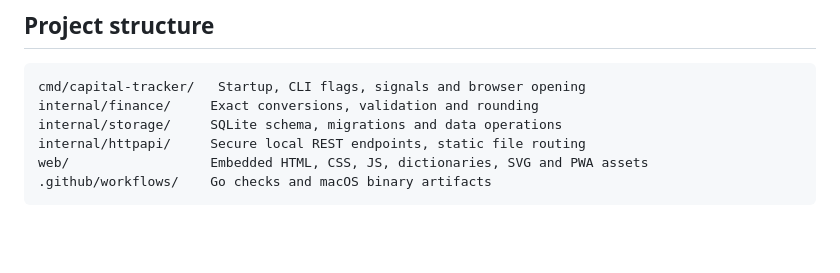
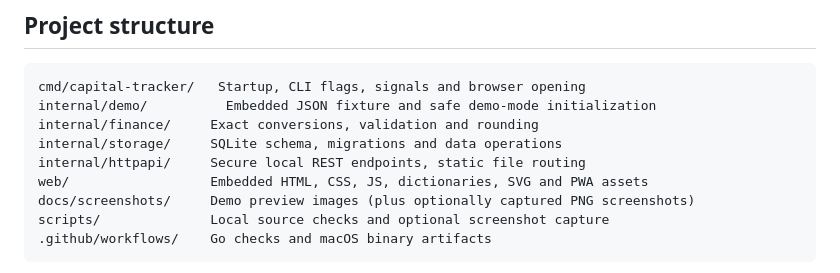
Before and after one commit to perevozchiko/capital-tracker, a Markdown page: README.md, the part around one of its changes. GitHub-like rendering; blank space fills up the shorter version.

````diff
--- a/README.md
+++ b/README.md
@@ -130,10 +169,13 @@ Example full monthly replacement:
 
 ```
 cmd/capital-tracker/   Startup, CLI flags, signals and browser opening
+internal/demo/          Embedded JSON fixture and safe demo-mode initialization
 internal/finance/     Exact conversions, validation and rounding
 internal/storage/     SQLite schema, migrations and data operations
 internal/httpapi/     Secure local REST endpoints, static file routing
 web/                  Embedded HTML, CSS, JS, dictionaries, SVG and PWA assets
+docs/screenshots/     Demo preview images (plus optionally captured PNG screenshots)
+scripts/              Local source checks and optional screenshot capture
 .github/workflows/    Go checks and macOS binary artifacts
 ```
 
````
Also changed, not shown: other parts of README.md (+39 -0 lines).
